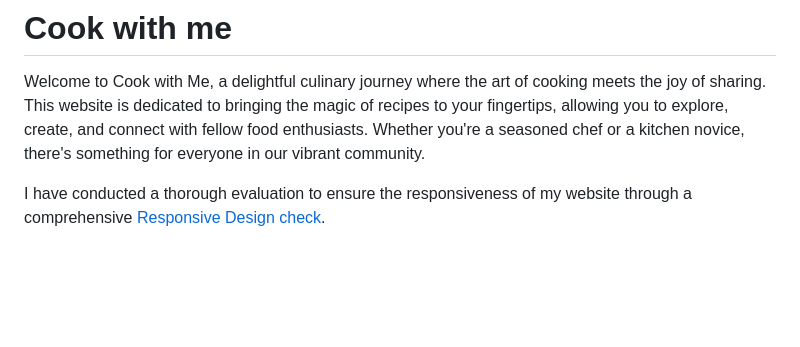
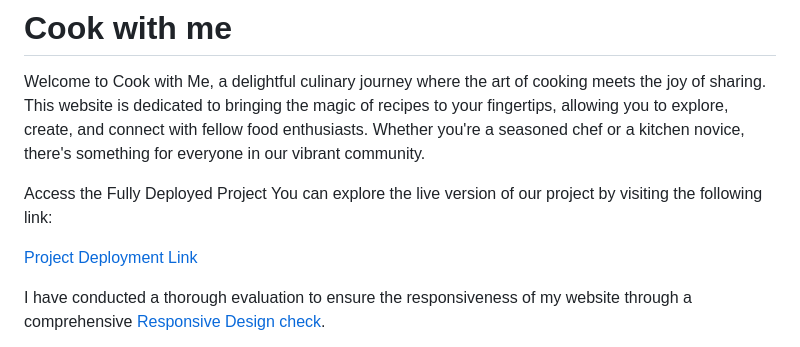
Before and after one commit to Godinhoweverson/cook-with-me, a Markdown page: README.md, the part around the change. Drawn GitHub-style; blank space fills up the shorter version.

Commit message:
Added the link for access the fully deplyed project

```diff
--- a/README.md
+++ b/README.md
@@ -1,6 +1,11 @@
 # Cook with me
 
 Welcome to Cook with Me, a delightful culinary journey where the art of cooking meets the joy of sharing. This website is dedicated to bringing the magic of recipes to your fingertips, allowing you to explore, create, and connect with fellow food enthusiasts. Whether you're a seasoned chef or a kitchen novice, there's something for everyone in our vibrant community.
+
+Access the Fully Deployed Project
+You can explore the live version of our project by visiting the following link:
+
+[Project Deployment Link](https://cook-with-me-0c33f788a701.herokuapp.com/)
 
 I have conducted a thorough evaluation to ensure the responsiveness of my website through a comprehensive [Responsive Design check](https://responsivedesignchecker.com/checker.php?url=https%3A%2F%2Fcook-with-me-0c33f788a701.herokuapp.com%2F&width=1400&height=700).
 
```
Also changed, not shown: TESTING.md (+2 -2 lines).
